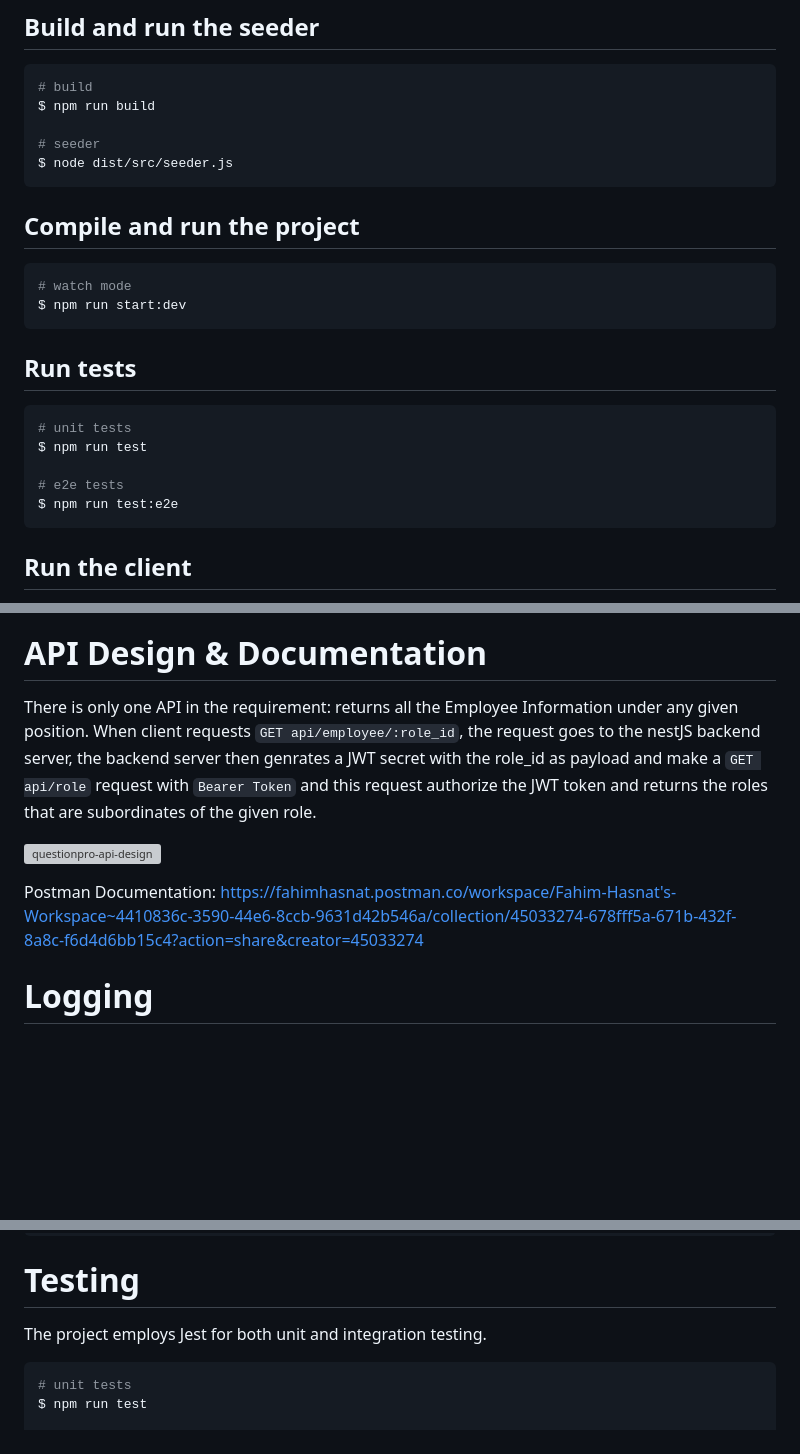
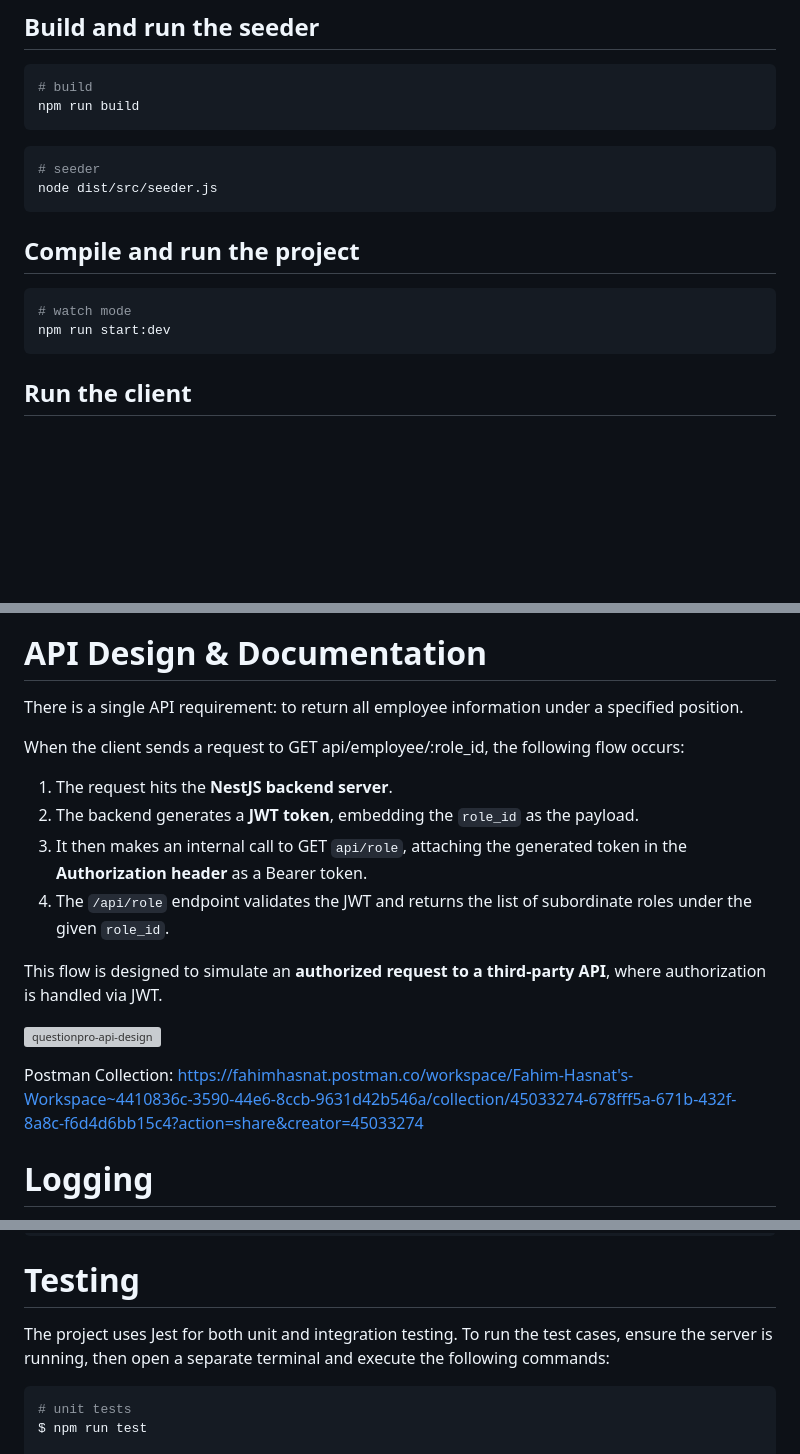
Before and after one commit to fahimHasnat/questionpro-backend-assessment, a Markdown page: README.md, 3 parts joined by grey strips. Rendered like a GitHub page; blank space fills up the shorter version; grey boxes are pictures that could not be loaded.

````diff
--- a/README.md
+++ b/README.md
@@ -67,28 +62,20 @@ JWT_SECRET=zaq1!QAZ
 
 ```bash
 # build
-$ npm run build
-
+npm run build
+```
+```bash
 # seeder
-$ node dist/src/seeder.js
+node dist/src/seeder.js
 ```
 
 ## Compile and run the project
 
 ```bash
 # watch mode
-$ npm run start:dev
+npm run start:dev
 ```
 
-## Run tests
-
-```bash
-# unit tests
-$ npm run test
-
-# e2e tests
-$ npm run test:e2e
-```
 ## Run the client
 
 I have used nestJS to serve a static UI. For UI I have used basic HTML, Bootstrap CSS and Javascript. Go to your browser and type:
@@ -112,11 +99,20 @@ There are three tables in this project:
 ![questionpro - public](https://github.com/user-attachments/assets/f5150b97-78c8-49e6-bff1-b070d91adf2d)
 
 # API Design & Documentation
-There is only one API in the requirement: returns all the Employee Information under any given position. When client requests ```GET api/employee/:role_id```, the request goes to the nestJS backend server, the backend server then genrates a JWT secret with the role_id as payload and make a ```GET api/role``` request with ```Bearer Token``` and this request authorize the JWT token and returns the roles that are subordinates of the given role.
+There is a single API requirement: to return all employee information under a specified position.
+
+When the client sends a request to GET api/employee/:role_id, the following flow occurs:
+
+1. The request hits the **NestJS backend server**.
+2. The backend generates a **JWT token**, embedding the ```role_id``` as the payload.
+3. It then makes an internal call to GET ```api/role```, attaching the generated token in the **Authorization header** as a Bearer token.
+4. The ```/api/role``` endpoint validates the JWT and returns the list of subordinate roles under the given ```role_id```.
+
+This flow is designed to simulate an **authorized request to a third-party API**, where authorization is handled via JWT.
 
 ![questionpro-api-design](https://github.com/user-attachments/assets/f11fc22d-8cc9-43cf-b383-eb228f6eed0e)
 
-Postman Documentation: https://fahimhasnat.postman.co/workspace/Fahim-Hasnat's-Workspace~4410836c-3590-44e6-8ccb-9631d42b546a/collection/45033274-678fff5a-671b-432f-8a8c-f6d4d6bb15c4?action=share&creator=45033274
+Postman Collection: https://fahimhasnat.postman.co/workspace/Fahim-Hasnat's-Workspace~4410836c-3590-44e6-8ccb-9631d42b546a/collection/45033274-678fff5a-671b-432f-8a8c-f6d4d6bb15c4?action=share&creator=45033274
 
 # Logging
 
@@ -176,7 +172,7 @@ Output:
 
 # Testing
 
-The project employs Jest for both unit and integration testing.
+The project uses Jest for both unit and integration testing. To run the test cases, ensure the server is running, then open a separate terminal and execute the following commands:
 
 ```bash
 # unit tests
````
Also changed, not shown: other parts of README.md (+2 -7 lines).
